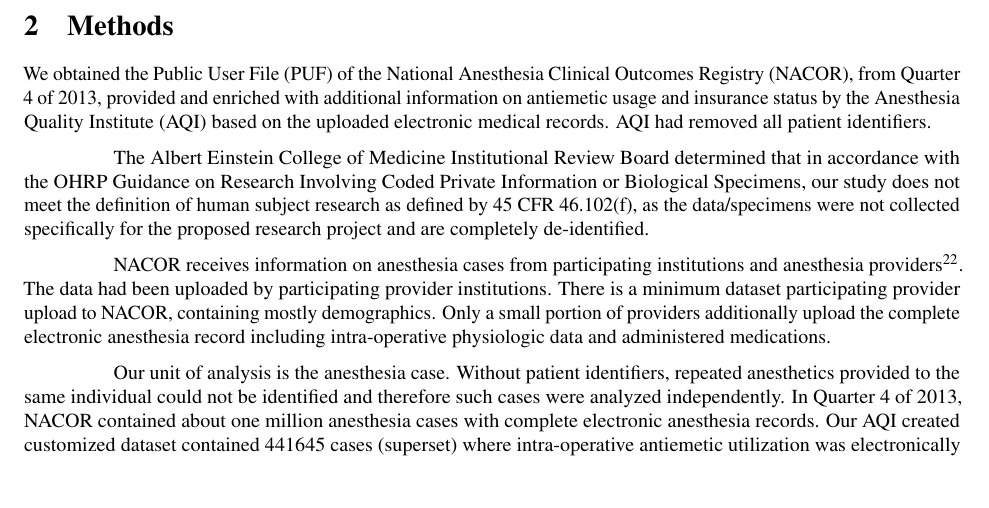
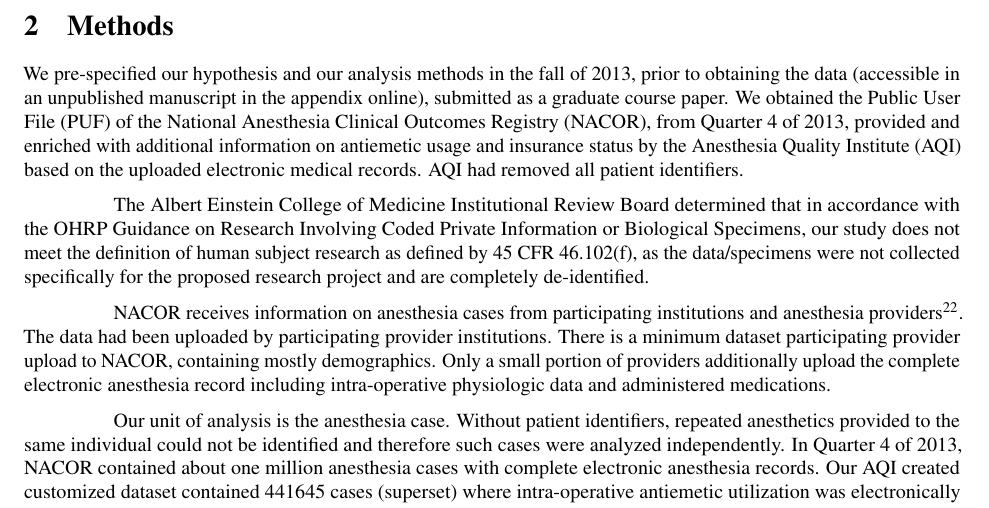
Before and after one commit to mhandreae/AQI_Manuscript, an R Markdown document (AQI_Manuscript.Rmd): part of page 4 of 12, cut so that both start at the same text, the shorter picture padded with empty space. Rendered offline with R 4.5, knitr and Pandoc, then LaTeX, with nearby package versions.

Commit message:
AQI manuscript Final with pre-specified hypothesis

```diff
--- a/AQI_Manuscript.Rmd
+++ b/AQI_Manuscript.Rmd
@@ -86,7 +86,7 @@ Our hypothesis is that socioeconomic patient characteristics will predict antiem
 \newpage
 
 # Methods
-We obtained the Public User File (PUF) of the National Anesthesia Clinical Outcomes Registry (NACOR), from Quarter 4 of 2013, provided and enriched with additional information on antiemetic usage and insurance status by the Anesthesia Quality Institute (AQI) based on the uploaded electronic medical records. AQI had removed all patient identifiers.
+We pre-specified our hypothesis and our analysis methods in the fall of 2013, prior to obtaining the data (accessible in an unpublished manuscript in the appendix online), submitted as a graduate course paper. We obtained the Public User File (PUF) of the National Anesthesia Clinical Outcomes Registry (NACOR), from Quarter 4 of 2013, provided and enriched with additional information on antiemetic usage and insurance status by the Anesthesia Quality Institute (AQI) based on the uploaded electronic medical records. AQI had removed all patient identifiers.
 
 The Albert Einstein College of Medicine Institutional Review Board determined that in accordance with the OHRP Guidance on Research Involving Coded Private Information or Biological Specimens, our study does not meet the definition of human subject research as defined by 45 CFR 46.102(f), as the data/specimens were not collected specifically for the proposed research project and are completely de-identified.
 
```
